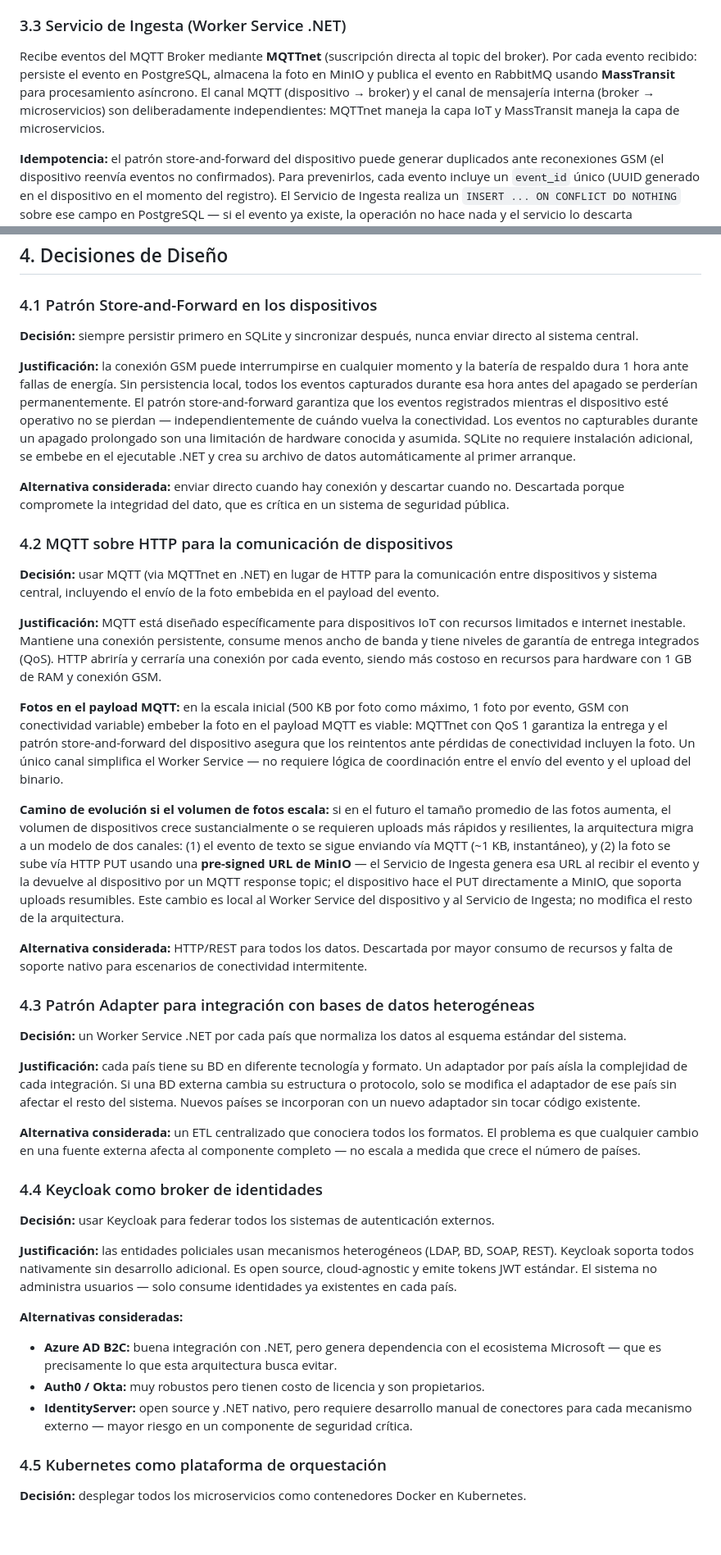
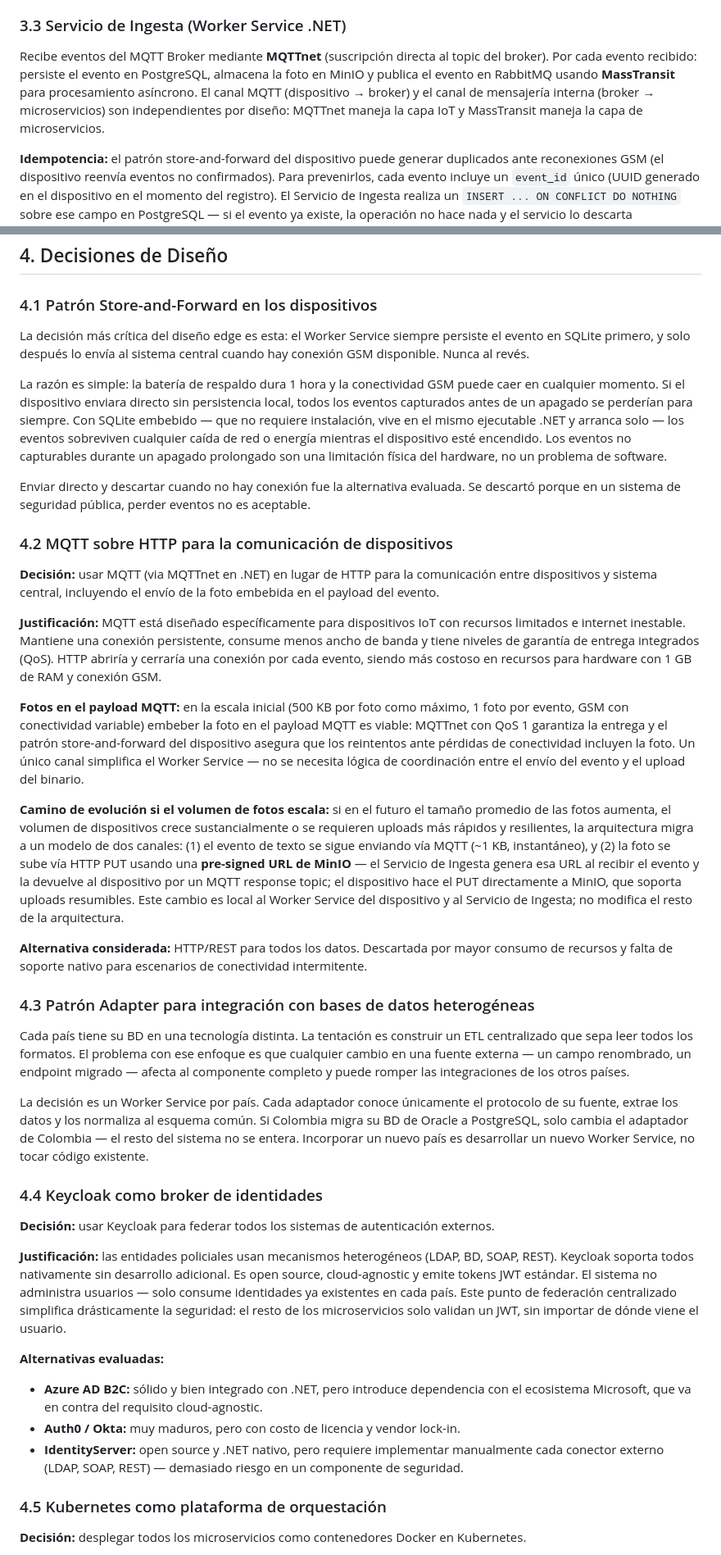
Before and after one commit to chetango/ceiba-arquitectura, a Markdown page: plantilla-propuesta.md, 2 parts joined by grey strips. Shown at 82% size. Drawn GitHub-style; blank space fills up the shorter version.

```diff
--- a/plantilla-propuesta.md
+++ b/plantilla-propuesta.md
@@ -450,7 +452,7 @@ Servidor de mensajería ligero que recibe las conexiones de los dispositivos. Co
 
 ### 3.3 Servicio de Ingesta (Worker Service .NET)
 
-Recibe eventos del MQTT Broker mediante **MQTTnet** (suscripción directa al topic del broker). Por cada evento recibido: persiste el evento en PostgreSQL, almacena la foto en MinIO y publica el evento en RabbitMQ usando **MassTransit** para procesamiento asíncrono. El canal MQTT (dispositivo → broker) y el canal de mensajería interna (broker → microservicios) son deliberadamente independientes: MQTTnet maneja la capa IoT y MassTransit maneja la capa de microservicios.
+Recibe eventos del MQTT Broker mediante **MQTTnet** (suscripción directa al topic del broker). Por cada evento recibido: persiste el evento en PostgreSQL, almacena la foto en MinIO y publica el evento en RabbitMQ usando **MassTransit** para procesamiento asíncrono. El canal MQTT (dispositivo → broker) y el canal de mensajería interna (broker → microservicios) son independientes por diseño: MQTTnet maneja la capa IoT y MassTransit maneja la capa de microservicios.
 
 **Idempotencia:** el patrón store-and-forward del dispositivo puede generar duplicados ante reconexiones GSM (el dispositivo reenvía eventos no confirmados). Para prevenirlos, cada evento incluye un `event_id` único (UUID generado en el dispositivo en el momento del registro). El Servicio de Ingesta realiza un `INSERT ... ON CONFLICT DO NOTHING` sobre ese campo en PostgreSQL — si el evento ya existe, la operación no hace nada y el servicio lo descarta silenciosamente sin propagar el duplicado a RabbitMQ.
 
@@ -508,11 +510,11 @@ Herramienta de visualización de datos open source conectada a PostgreSQL. Prove
 
 ### 4.1 Patrón Store-and-Forward en los dispositivos
 
-**Decisión:** siempre persistir primero en SQLite y sincronizar después, nunca enviar directo al sistema central.
+La decisión más crítica del diseño edge es esta: el Worker Service siempre persiste el evento en SQLite primero, y solo después lo envía al sistema central cuando hay conexión GSM disponible. Nunca al revés.
 
-**Justificación:** la conexión GSM puede interrumpirse en cualquier momento y la batería de respaldo dura 1 hora ante fallas de energía. Sin persistencia local, todos los eventos capturados durante esa hora antes del apagado se perderían permanentemente. El patrón store-and-forward garantiza que los eventos registrados mientras el dispositivo esté operativo no se pierdan — independientemente de cuándo vuelva la conectividad. Los eventos no capturables durante un apagado prolongado son una limitación de hardware conocida y asumida. SQLite no requiere instalación adicional, se embebe en el ejecutable .NET y crea su archivo de datos automáticamente al primer arranque.
+La razón es simple: la batería de respaldo dura 1 hora y la conectividad GSM puede caer en cualquier momento. Si el dispositivo enviara directo sin persistencia local, todos los eventos capturados antes de un apagado se perderían para siempre. Con SQLite embebido — que no requiere instalación, vive en el mismo ejecutable .NET y arranca solo — los eventos sobreviven cualquier caída de red o energía mientras el dispositivo esté encendido. Los eventos no capturables durante un apagado prolongado son una limitación física del hardware, no un problema de software.
 
-**Alternativa considerada:** enviar directo cuando hay conexión y descartar cuando no. Descartada porque compromete la integridad del dato, que es crítica en un sistema de seguridad pública.
+Enviar directo y descartar cuando no hay conexión fue la alternativa evaluada. Se descartó porque en un sistema de seguridad pública, perder eventos no es aceptable.
 
 ### 4.2 MQTT sobre HTTP para la comunicación de dispositivos
 
@@ -520,7 +522,7 @@ Herramienta de visualización de datos open source conectada a PostgreSQL. Prove
 
 **Justificación:** MQTT está diseñado específicamente para dispositivos IoT con recursos limitados e internet inestable. Mantiene una conexión persistente, consume menos ancho de banda y tiene niveles de garantía de entrega integrados (QoS). HTTP abriría y cerraría una conexión por cada evento, siendo más costoso en recursos para hardware con 1 GB de RAM y conexión GSM.
 
-**Fotos en el payload MQTT:** en la escala inicial (500 KB por foto como máximo, 1 foto por evento, GSM con conectividad variable) embeber la foto en el payload MQTT es viable: MQTTnet con QoS 1 garantiza la entrega y el patrón store-and-forward del dispositivo asegura que los reintentos ante pérdidas de conectividad incluyen la foto. Un único canal simplifica el Worker Service — no requiere lógica de coordinación entre el envío del evento y el upload del binario.
+**Fotos en el payload MQTT:** en la escala inicial (500 KB por foto como máximo, 1 foto por evento, GSM con conectividad variable) embeber la foto en el payload MQTT es viable: MQTTnet con QoS 1 garantiza la entrega y el patrón store-and-forward del dispositivo asegura que los reintentos ante pérdidas de conectividad incluyen la foto. Un único canal simplifica el Worker Service — no se necesita lógica de coordinación entre el envío del evento y el upload del binario.
 
 **Camino de evolución si el volumen de fotos escala:** si en el futuro el tamaño promedio de las fotos aumenta, el volumen de dispositivos crece sustancialmente o se requieren uploads más rápidos y resilientes, la arquitectura migra a un modelo de dos canales: (1) el evento de texto se sigue enviando vía MQTT (~1 KB, instantáneo), y (2) la foto se sube vía HTTP PUT usando una **pre-signed URL de MinIO** — el Servicio de Ingesta genera esa URL al recibir el evento y la devuelve al dispositivo por un MQTT response topic; el dispositivo hace el PUT directamente a MinIO, que soporta uploads resumibles. Este cambio es local al Worker Service del dispositivo y al Servicio de Ingesta; no modifica el resto de la arquitectura.
 
@@ -528,22 +530,20 @@ Herramienta de visualización de datos open source conectada a PostgreSQL. Prove
 
 ### 4.3 Patrón Adapter para integración con bases de datos heterogéneas
 
-**Decisión:** un Worker Service .NET por cada país que normaliza los datos al esquema estándar del sistema.
+Cada país tiene su BD en una tecnología distinta. La tentación es construir un ETL centralizado que sepa leer todos los formatos. El problema con ese enfoque es que cualquier cambio en una fuente externa — un campo renombrado, un endpoint migrado — afecta al componente completo y puede romper las integraciones de los otros países.
 
-**Justificación:** cada país tiene su BD en diferente tecnología y formato. Un adaptador por país aísla la complejidad de cada integración. Si una BD externa cambia su estructura o protocolo, solo se modifica el adaptador de ese país sin afectar el resto del sistema. Nuevos países se incorporan con un nuevo adaptador sin tocar código existente.
-
-**Alternativa considerada:** un ETL centralizado que conociera todos los formatos. El problema es que cualquier cambio en una fuente externa afecta al componente completo — no escala a medida que crece el número de países.
+La decisión es un Worker Service por país. Cada adaptador conoce únicamente el protocolo de su fuente, extrae los datos y los normaliza al esquema común. Si Colombia migra su BD de Oracle a PostgreSQL, solo cambia el adaptador de Colombia — el resto del sistema no se entera. Incorporar un nuevo país es desarrollar un nuevo Worker Service, no tocar código existente.
 
 ### 4.4 Keycloak como broker de identidades
 
 **Decisión:** usar Keycloak para federar todos los sistemas de autenticación externos.
 
-**Justificación:** las entidades policiales usan mecanismos heterogéneos (LDAP, BD, SOAP, REST). Keycloak soporta todos nativamente sin desarrollo adicional. Es open source, cloud-agnostic y emite tokens JWT estándar. El sistema no administra usuarios — solo consume identidades ya existentes en cada país.
+**Justificación:** las entidades policiales usan mecanismos heterogéneos (LDAP, BD, SOAP, REST). Keycloak soporta todos nativamente sin desarrollo adicional. Es open source, cloud-agnostic y emite tokens JWT estándar. El sistema no administra usuarios — solo consume identidades ya existentes en cada país. Este punto de federación centralizado simplifica drásticamente la seguridad: el resto de los microservicios solo validan un JWT, sin importar de dónde viene el usuario.
 
-**Alternativas consideradas:**
-- **Azure AD B2C:** buena integración con .NET, pero genera dependencia con el ecosistema Microsoft — que es precisamente lo que esta arquitectura busca evitar.
-- **Auth0 / Okta:** muy robustos pero tienen costo de licencia y son propietarios.
-- **IdentityServer:** open source y .NET nativo, pero requiere desarrollo manual de conectores para cada mecanismo externo — mayor riesgo en un componente de seguridad crítica.
+**Alternativas evaluadas:**
+- **Azure AD B2C:** sólido y bien integrado con .NET, pero introduce dependencia con el ecosistema Microsoft, que va en contra del requisito cloud-agnostic.
+- **Auth0 / Okta:** muy maduros, pero con costo de licencia y vendor lock-in.
+- **IdentityServer:** open source y .NET nativo, pero requiere implementar manualmente cada conector externo (LDAP, SOAP, REST) — demasiado riesgo en un componente de seguridad.
 
 ### 4.5 Kubernetes como plataforma de orquestación
 
```
Also changed, not shown: other parts of plantilla-propuesta.md (+17 -4 lines).
